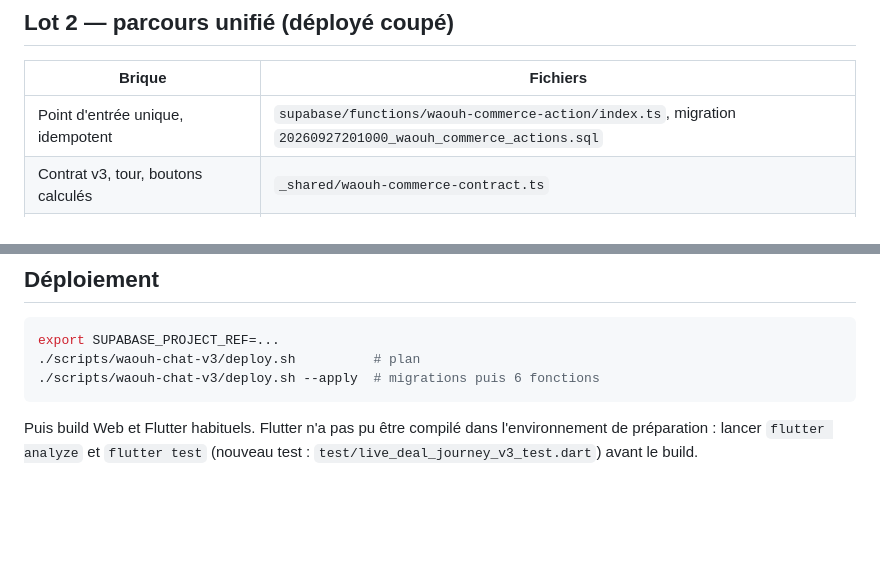
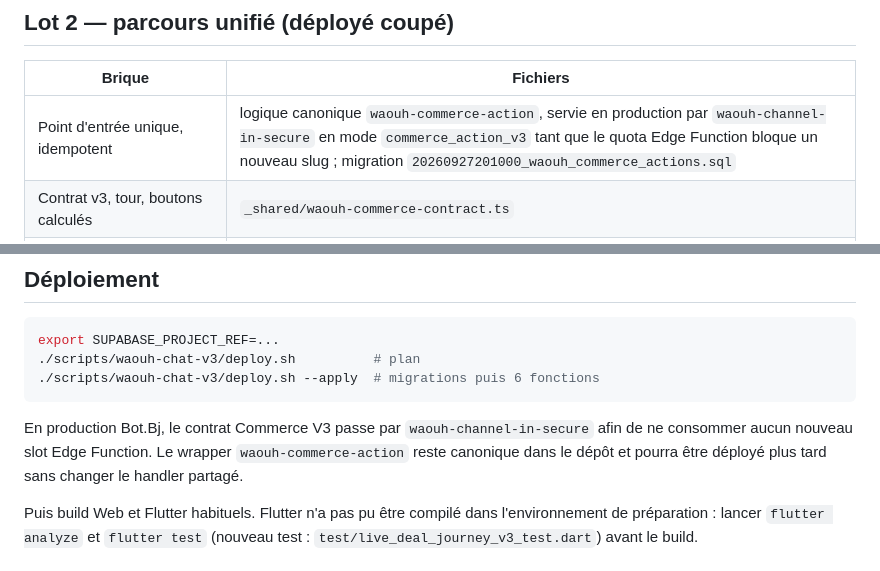
Before and after one commit to starlab007007/botbenin, a Markdown page: docs/WAOUH_CHAT_PARCOURS_V3.md, 2 parts joined by grey strips. Drawn GitHub-style; blank space fills up the shorter version.

Commit message:
docs(waouh-chat): document quota-safe Commerce V3 transport

````diff
--- a/docs/WAOUH_CHAT_PARCOURS_V3.md
+++ b/docs/WAOUH_CHAT_PARCOURS_V3.md
@@ -35,7 +35,7 @@ sans redéploiement.
 
 | Brique | Fichiers |
 |---|---|
-| Point d'entrée unique, idempotent | `supabase/functions/waouh-commerce-action/index.ts`, migration `20260927201000_waouh_commerce_actions.sql` |
+| Point d'entrée unique, idempotent | logique canonique `waouh-commerce-action`, servie en production par `waouh-channel-in-secure` en mode `commerce_action_v3` tant que le quota Edge Function bloque un nouveau slug ; migration `20260927201000_waouh_commerce_actions.sql` |
 | Contrat v3, tour, boutons calculés | `_shared/waouh-commerce-contract.ts` |
 | Texte libre strict (règles → contexte → modèle contraint) | `_shared/waouh-free-text.ts` |
 | Prédictif (prix suggéré, meilleure action, délai médian, relances, expiration, paiement) | `_shared/waouh-predictive.ts` |
@@ -57,6 +57,8 @@ export SUPABASE_PROJECT_REF=...
 ./scripts/waouh-chat-v3/deploy.sh          # plan
 ./scripts/waouh-chat-v3/deploy.sh --apply  # migrations puis 6 fonctions
 ```
+
+En production Bot.Bj, le contrat Commerce V3 passe par `waouh-channel-in-secure` afin de ne consommer aucun nouveau slot Edge Function. Le wrapper `waouh-commerce-action` reste canonique dans le dépôt et pourra être déployé plus tard sans changer le handler partagé.
 
 Puis build Web et Flutter habituels. Flutter n'a pas pu être compilé dans
 l'environnement de préparation : lancer `flutter analyze` et `flutter test`
````
